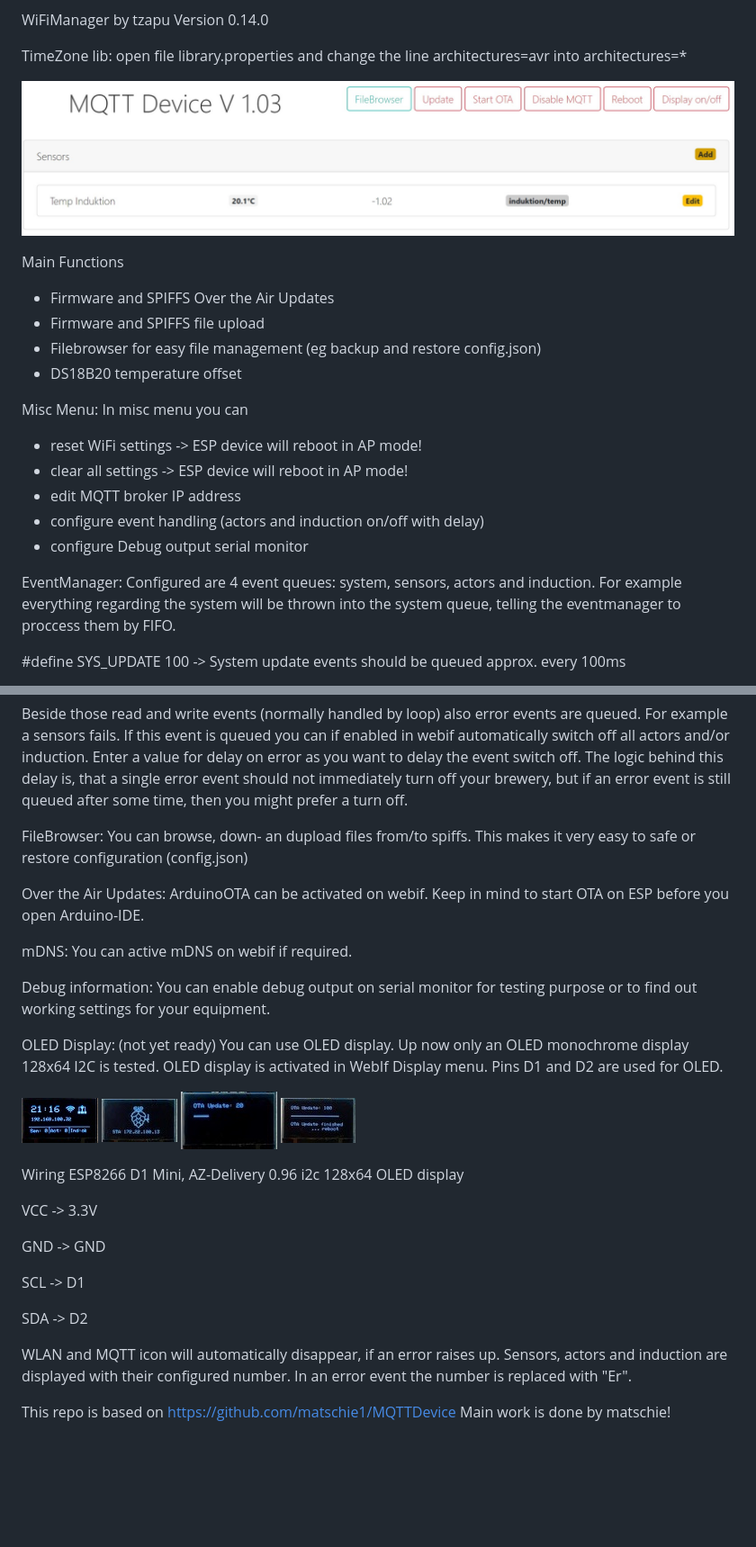
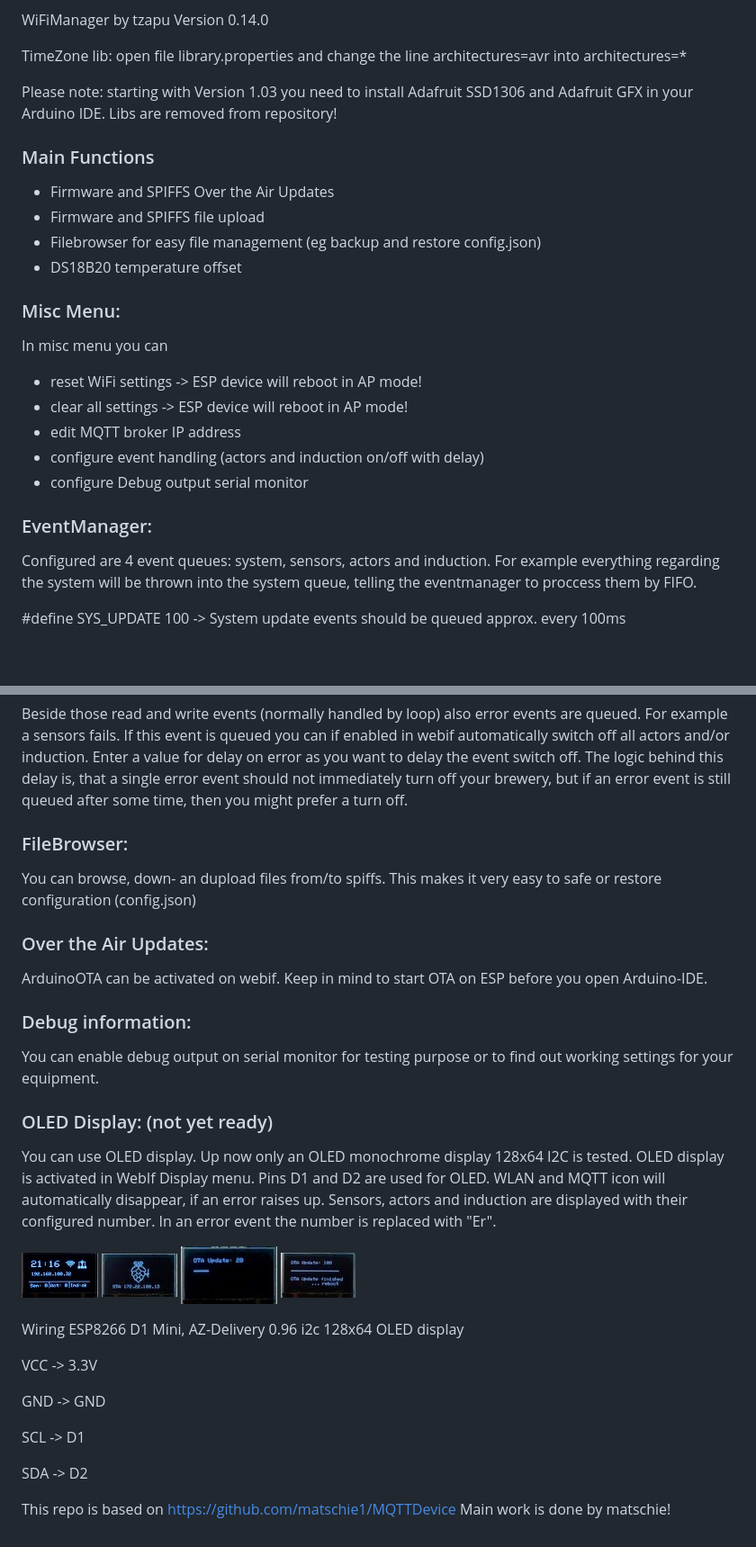
Before and after one commit to matschie1/MQTTDevice, a Markdown page: README.md, 2 parts joined by grey strips. Shown at 90% size. GitHub-like rendering; blank space fills up the shorter version.

```diff
--- a/README.md
+++ b/README.md
@@ -38,15 +68,16 @@ WiFiManager by tzapu Version 0.14.0
 
 TimeZone lib: open file library.properties and change the line architectures=avr into architectures=*
 
-![fw1](/img/fw103.jpg)
+Please note: starting with Version 1.03 you need to install Adafruit SSD1306 and Adafruit GFX in your Arduino IDE. Libs are removed from repository!
 
-Main Functions
+
+### Main Functions
 - Firmware and SPIFFS Over the Air Updates
 - Firmware and SPIFFS file upload
 - Filebrowser for easy file management (eg backup and restore config.json)
 - DS18B20 temperature offset
 
-Misc Menu:
+### Misc Menu:
 In misc menu you can
 - reset WiFi settings		-> ESP device will reboot in AP mode!
 - clear all settings		-> ESP device will reboot in AP mode!
@@ -54,7 +85,7 @@ In misc menu you can
 - configure event handling (actors and induction on/off with delay)
 - configure Debug output serial monitor
 
-EventManager:
+### EventManager:
 Configured are 4 event queues: system, sensors, actors and induction. For example everything regarding the system will be thrown into the system queue, telling the eventmanager to proccess them by FIFO.
 
 #define SYS_UPDATE  100		-> System update events should be queued approx. every 100ms
@@ -69,21 +100,21 @@ Configured are 4 event queues: system, sensors, actors and induction. For exampl
 
 Beside those read and write events (normally handled by loop) also error events are queued. For example a sensors fails. If this event is queued you can if enabled in webif automatically switch off all actors and/or induction. Enter a value for delay on error as you want to delay the event switch off. The logic behind this delay is, that a single error event should not immediately turn off your brewery, but if an error event is still queued after some time, then you might prefer a turn off.
 
-FileBrowser:
+### FileBrowser:
 You can browse, down- an dupload files from/to spiffs. This makes it very easy to safe or restore configuration (config.json)
 
-Over the Air Updates:
+### Over the Air Updates:
 ArduinoOTA can be activated on webif. Keep in mind to start OTA on ESP before you open Arduino-IDE.
 
-mDNS:
-You can active mDNS on webif if required.
-
-Debug information:
+### Debug information:
 You can enable debug output on serial monitor for testing purpose or to find out working settings for your equipment.
 
-OLED Display: (not yet ready)
+### OLED Display: (not yet ready)
 You can use OLED display. Up now only an OLED monochrome display 128x64 I2C is tested.
 OLED display is activated in WebIf Display menu. Pins D1 and D2 are used for OLED.
+WLAN and MQTT icon will automatically disappear, if an error raises up.
+Sensors, actors and induction are displayed with their configured number. In an error event the number is replaced with "Er".
+
 
 ![oled1](/img/display3.jpg)
 ![oled2](/img/display2.jpg)
@@ -100,8 +131,4 @@ SCL -> D1
 
 SDA -> D2
 
-
-WLAN and MQTT icon will automatically disappear, if an error raises up.
-Sensors, actors and induction are displayed with their configured number. In an error event the number is replaced with "Er".
-
 This repo is based on https://github.com/matschie1/MQTTDevice Main work is done by matschie!
```
Also changed, not shown: other parts of README.md (+32 -2 lines), img/overview.jpg (added), 5 other files.
